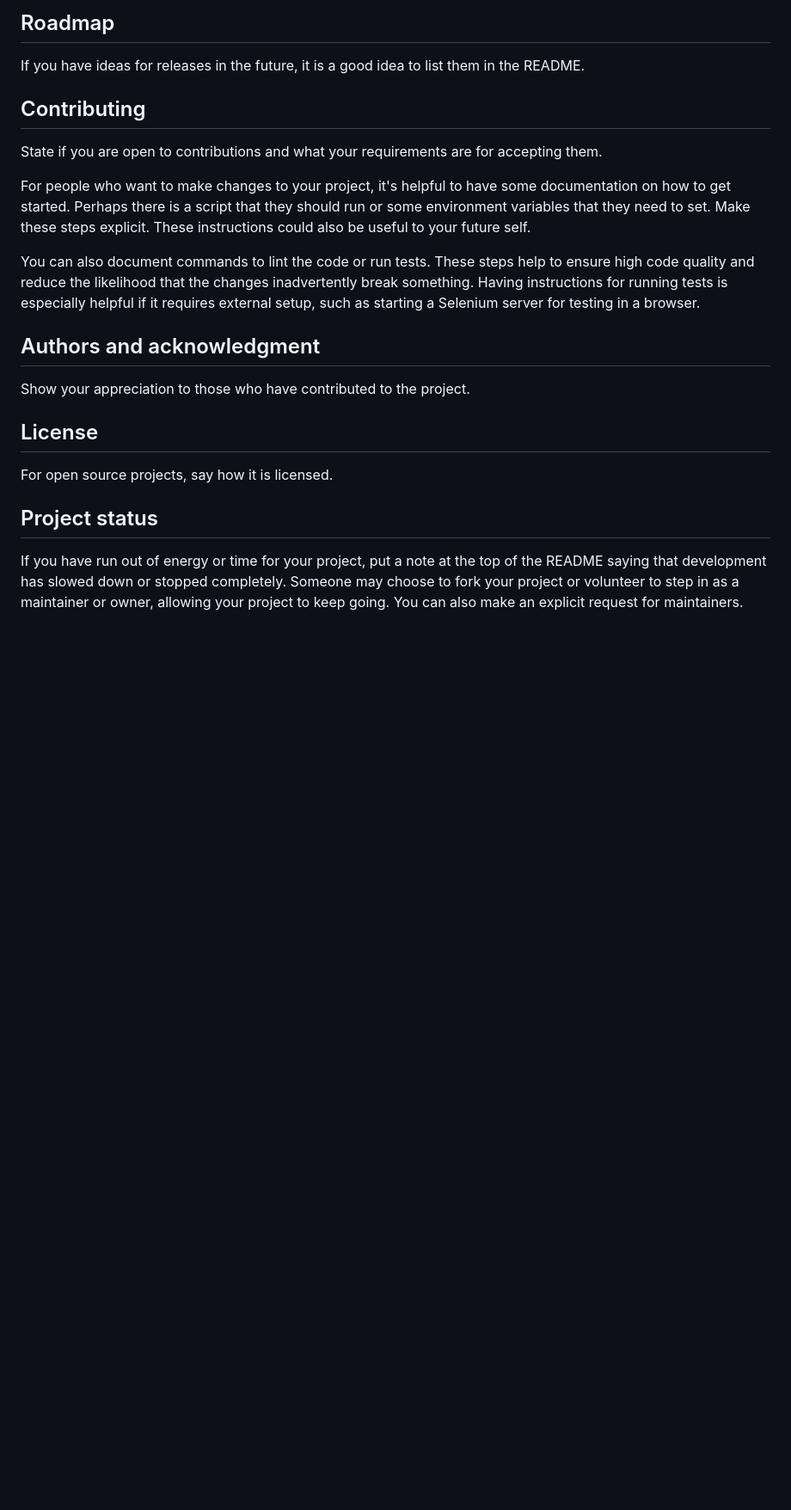
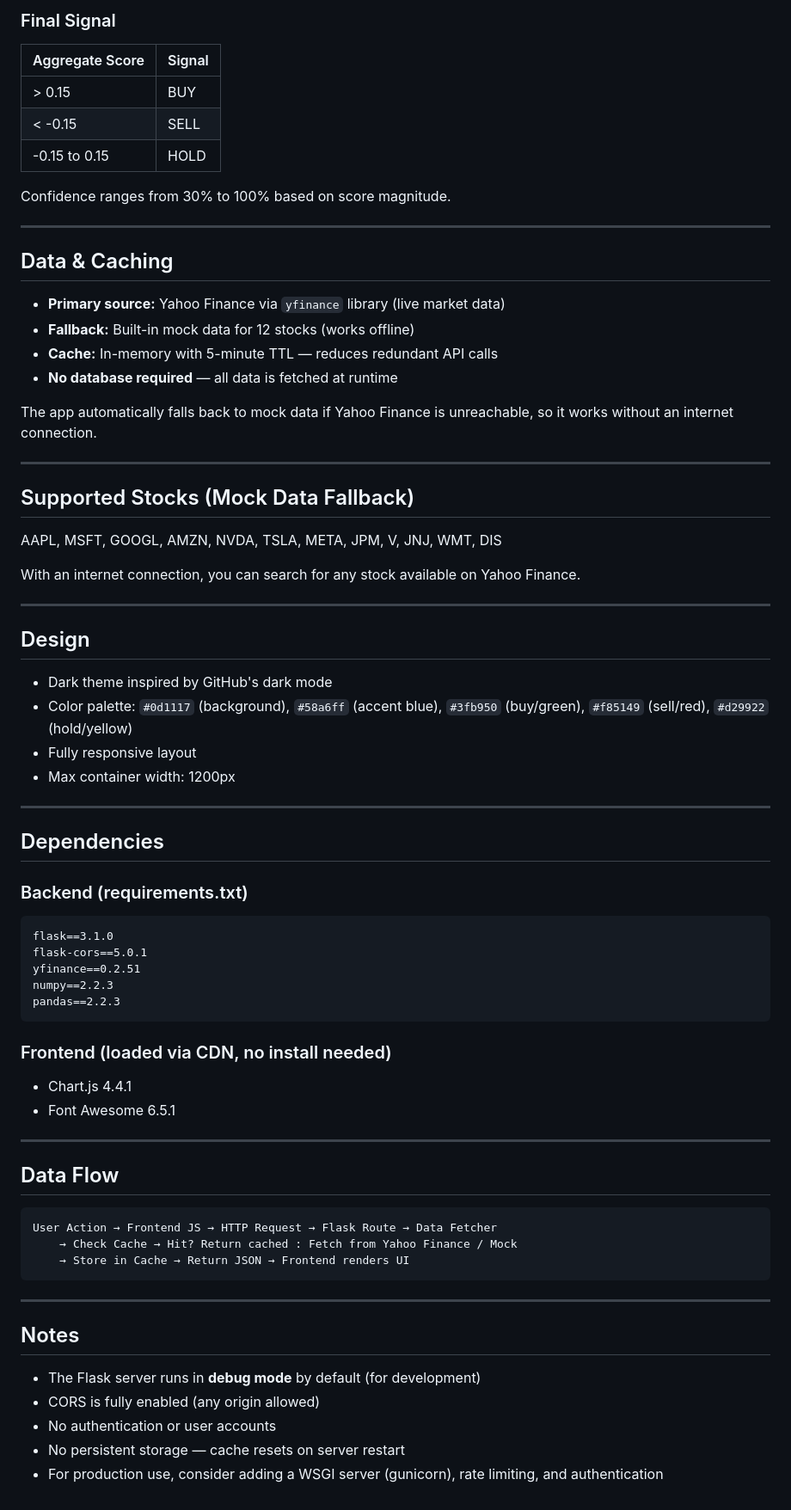
Before and after one commit to Mubashir2431/MacroPulse, a Markdown page: README.md, the part around one of its changes. Shown at 86% size. GitHub-like rendering; blank space fills up the shorter version.

Commit message:
Add project README

````diff
--- a/README.md
+++ b/README.md
@@ -75,19 +178,74 @@ Tell people where they can go to for help. It can be any combination of an issue
 
-## Roadmap
-If you have ideas for releases in the future, it is a good idea to list them in the README.
+### Final Signal
+| Aggregate Score | Signal |
+| --------------- | ------ |
+| > 0.15          | BUY    |
+| < -0.15         | SELL   |
+| -0.15 to 0.15   | HOLD   |
 
-## Contributing
-State if you are open to contributions and what your requirements are for accepting them.
+Confidence ranges from 30% to 100% based on score magnitude.
 
-For people who want to make changes to your project, it's helpful to have some documentation on how to get started. Perhaps there is a script that they should run or some environment variables that they need to set. Make these steps explicit. These instructions could also be useful to your future self.
+---
 
-You can also document commands to lint the code or run tests. These steps help to ensure high code quality and reduce the likelihood that the changes inadvertently break something. Having instructions for running tests is especially helpful if it requires external setup, such as starting a Selenium server for testing in a browser.
+## Data & Caching
 
-## Authors and acknowledgment
-Show your appreciation to those who have contributed to the project.
+- **Primary source:** Yahoo Finance via `yfinance` library (live market data)
+- **Fallback:** Built-in mock data for 12 stocks (works offline)
+- **Cache:** In-memory with 5-minute TTL — reduces redundant API calls
+- **No database required** — all data is fetched at runtime
 
-## License
-For open source projects, say how it is licensed.
+The app automatically falls back to mock data if Yahoo Finance is unreachable, so it works without an internet connection.
 
-## Project status
-If you have run out of energy or time for your project, put a note at the top of the README saying that development has slowed down or stopped completely. Someone may choose to fork your project or volunteer to step in as a maintainer or owner, allowing your project to keep going. You can also make an explicit request for maintainers.
+---
+
+## Supported Stocks (Mock Data Fallback)
+
+AAPL, MSFT, GOOGL, AMZN, NVDA, TSLA, META, JPM, V, JNJ, WMT, DIS
+
+With an internet connection, you can search for any stock available on Yahoo Finance.
+
+---
+
+## Design
+
+- Dark theme inspired by GitHub's dark mode
+- Color palette: `#0d1117` (background), `#58a6ff` (accent blue), `#3fb950` (buy/green), `#f85149` (sell/red), `#d29922` (hold/yellow)
+- Fully responsive layout
+- Max container width: 1200px
+
+---
+
+## Dependencies
+
+### Backend (requirements.txt)
+```
+flask==3.1.0
+flask-cors==5.0.1
+yfinance==0.2.51
+numpy==2.2.3
+pandas==2.2.3
+```
+
+### Frontend (loaded via CDN, no install needed)
+- Chart.js 4.4.1
+- Font Awesome 6.5.1
+
+---
+
+## Data Flow
+
+```
+User Action → Frontend JS → HTTP Request → Flask Route → Data Fetcher
+    → Check Cache → Hit? Return cached : Fetch from Yahoo Finance / Mock
+    → Store in Cache → Return JSON → Frontend renders UI
+```
+
+---
+
+## Notes
+
+- The Flask server runs in **debug mode** by default (for development)
+- CORS is fully enabled (any origin allowed)
+- No authentication or user accounts
+- No persistent storage — cache resets on server restart
+- For production use, consider adding a WSGI server (gunicorn), rate limiting, and authentication
````
Also changed, not shown: other parts of README.md (+148 -45 lines).
